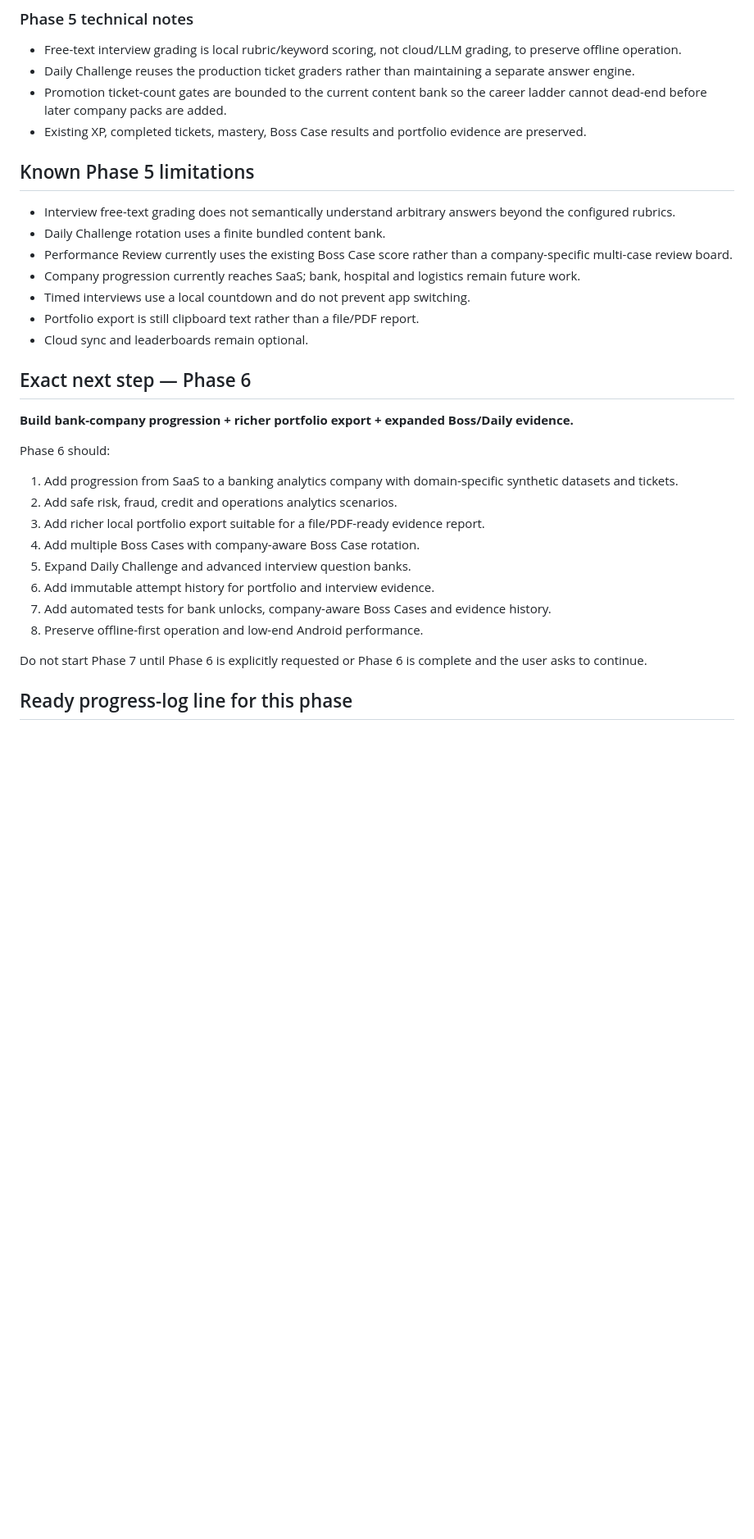
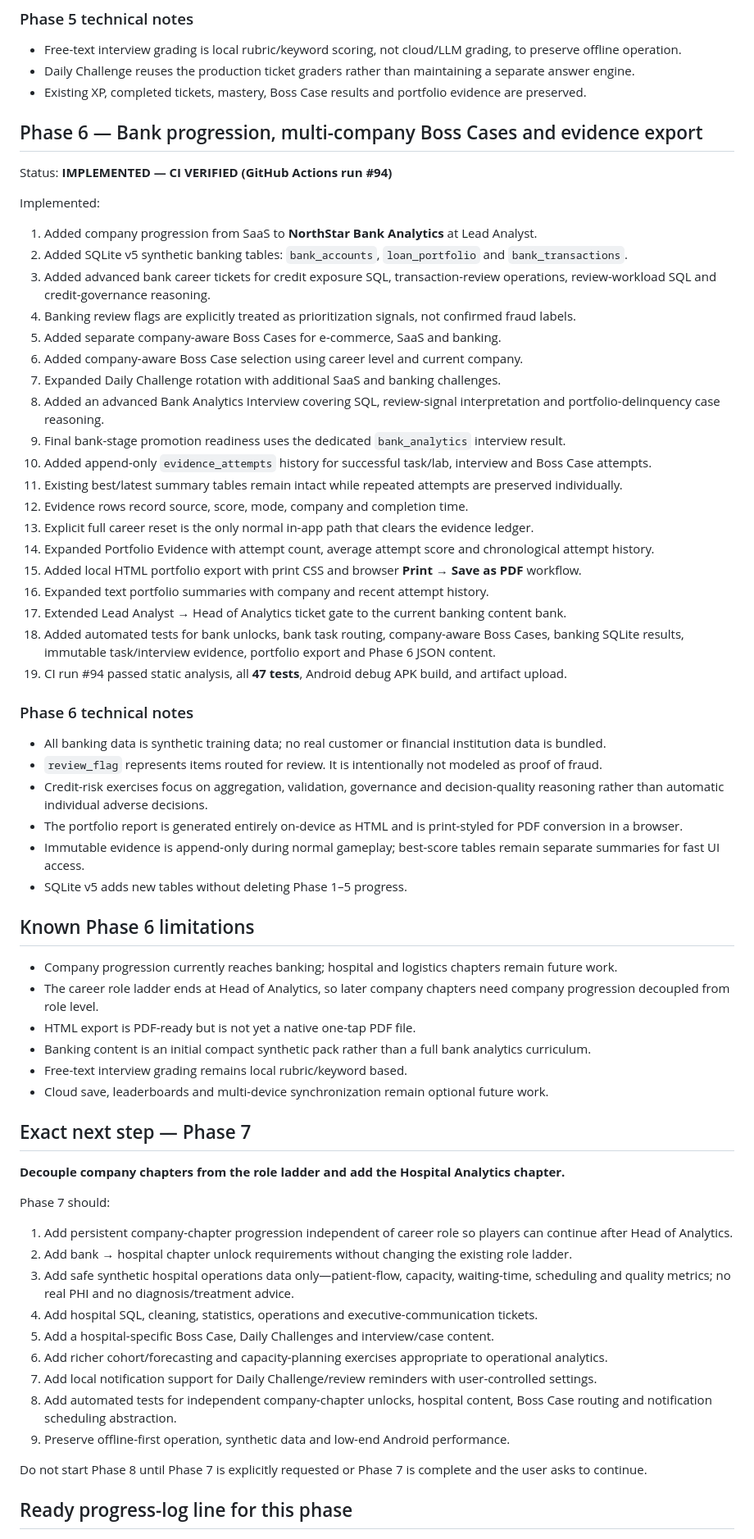
Before and after one commit to rahulrtk74747474-glitch/Data_career, a Markdown page: PROGRESS_LOG.md, the part around one of its changes. Shown at 82% size. GitHub-like rendering; blank space fills up the shorter version.

Commit message:
docs: mark Phase 6 CI verified [skip ci]

```diff
--- a/PROGRESS_LOG.md
+++ b/PROGRESS_LOG.md
@@ -77,34 +76,67 @@ Implemented:
 
 - Free-text interview grading is local rubric/keyword scoring, not cloud/LLM grading, to preserve offline operation.
 - Daily Challenge reuses the production ticket graders rather than maintaining a separate answer engine.
-- Promotion ticket-count gates are bounded to the current content bank so the career ladder cannot dead-end before later company packs are added.
 - Existing XP, completed tickets, mastery, Boss Case results and portfolio evidence are preserved.
 
-## Known Phase 5 limitations
+## Phase 6 — Bank progression, multi-company Boss Cases and evidence export
 
-- Interview free-text grading does not semantically understand arbitrary answers beyond the configured rubrics.
-- Daily Challenge rotation uses a finite bundled content bank.
-- Performance Review currently uses the existing Boss Case score rather than a company-specific multi-case review board.
-- Company progression currently reaches SaaS; bank, hospital and logistics remain future work.
-- Timed interviews use a local countdown and do not prevent app switching.
-- Portfolio export is still clipboard text rather than a file/PDF report.
-- Cloud sync and leaderboards remain optional.
+Status: **IMPLEMENTED — CI VERIFIED (GitHub Actions run #94)**
 
-## Exact next step — Phase 6
+Implemented:
+1. Added company progression from SaaS to **NorthStar Bank Analytics** at Lead Analyst.
+2. Added SQLite v5 synthetic banking tables: `bank_accounts`, `loan_portfolio` and `bank_transactions`.
+3. Added advanced bank career tickets for credit exposure SQL, transaction-review operations, review-workload SQL and credit-governance reasoning.
+4. Banking review flags are explicitly treated as prioritization signals, not confirmed fraud labels.
+5. Added separate company-aware Boss Cases for e-commerce, SaaS and banking.
+6. Added company-aware Boss Case selection using career level and current company.
+7. Expanded Daily Challenge rotation with additional SaaS and banking challenges.
+8. Added an advanced Bank Analytics Interview covering SQL, review-signal interpretation and portfolio-delinquency case reasoning.
+9. Final bank-stage promotion readiness uses the dedicated `bank_analytics` interview result.
+10. Added append-only `evidence_attempts` history for successful task/lab, interview and Boss Case attempts.
+11. Existing best/latest summary tables remain intact while repeated attempts are preserved individually.
+12. Evidence rows record source, score, mode, company and completion time.
+13. Explicit full career reset is the only normal in-app path that clears the evidence ledger.
+14. Expanded Portfolio Evidence with attempt count, average attempt score and chronological attempt history.
+15. Added local HTML portfolio export with print CSS and browser **Print → Save as PDF** workflow.
+16. Expanded text portfolio summaries with company and recent attempt history.
+17. Extended Lead Analyst → Head of Analytics ticket gate to the current banking content bank.
+18. Added automated tests for bank unlocks, bank task routing, company-aware Boss Cases, banking SQLite results, immutable task/interview evidence, portfolio export and Phase 6 JSON content.
+19. CI run #94 passed static analysis, all **47 tests**, Android debug APK build, and artifact upload.
 
-**Build bank-company progression + richer portfolio export + expanded Boss/Daily evidence.**
+### Phase 6 technical notes
 
-Phase 6 should:
-1. Add progression from SaaS to a banking analytics company with domain-specific synthetic datasets and tickets.
-2. Add safe risk, fraud, credit and operations analytics scenarios.
-3. Add richer local portfolio export suitable for a file/PDF-ready evidence report.
-4. Add multiple Boss Cases with company-aware Boss Case rotation.
-5. Expand Daily Challenge and advanced interview question banks.
-6. Add immutable attempt history for portfolio and interview evidence.
-7. Add automated tests for bank unlocks, company-aware Boss Cases and evidence history.
-8. Preserve offline-first operation and low-end Android performance.
+- All banking data is synthetic training data; no real customer or financial institution data is bundled.
+- `review_flag` represents items routed for review. It is intentionally not modeled as proof of fraud.
+- Credit-risk exercises focus on aggregation, validation, governance and decision-quality reasoning rather than automatic individual adverse decisions.
+- The portfolio report is generated entirely on-device as HTML and is print-styled for PDF conversion in a browser.
+- Immutable evidence is append-only during normal gameplay; best-score tables remain separate summaries for fast UI access.
+- SQLite v5 adds new tables without deleting Phase 1–5 progress.
 
-Do not start Phase 7 until Phase 6 is explicitly requested or Phase 6 is complete and the user asks to continue.
+## Known Phase 6 limitations
+
+- Company progression currently reaches banking; hospital and logistics chapters remain future work.
+- The career role ladder ends at Head of Analytics, so later company chapters need company progression decoupled from role level.
+- HTML export is PDF-ready but is not yet a native one-tap PDF file.
+- Banking content is an initial compact synthetic pack rather than a full bank analytics curriculum.
+- Free-text interview grading remains local rubric/keyword based.
+- Cloud save, leaderboards and multi-device synchronization remain optional future work.
+
+## Exact next step — Phase 7
+
+**Decouple company chapters from the role ladder and add the Hospital Analytics chapter.**
+
+Phase 7 should:
+1. Add persistent company-chapter progression independent of career role so players can continue after Head of Analytics.
+2. Add bank → hospital chapter unlock requirements without changing the existing role ladder.
+3. Add safe synthetic hospital operations data only—patient-flow, capacity, waiting-time, scheduling and quality metrics; no real PHI and no diagnosis/treatment advice.
+4. Add hospital SQL, cleaning, statistics, operations and executive-communication tickets.
+5. Add a hospital-specific Boss Case, Daily Challenges and interview/case content.
+6. Add richer cohort/forecasting and capacity-planning exercises appropriate to operational analytics.
+7. Add local notification support for Daily Challenge/review reminders with user-controlled settings.
+8. Add automated tests for independent company-chapter unlocks, hospital content, Boss Case routing and notification scheduling abstraction.
+9. Preserve offline-first operation, synthetic data and low-end Android performance.
+
+Do not start Phase 8 until Phase 7 is explicitly requested or Phase 7 is complete and the user asks to continue.
 
 ## Ready progress-log line for this phase
 
```
Also changed, not shown: other parts of PROGRESS_LOG.md (+2 -3 lines).
